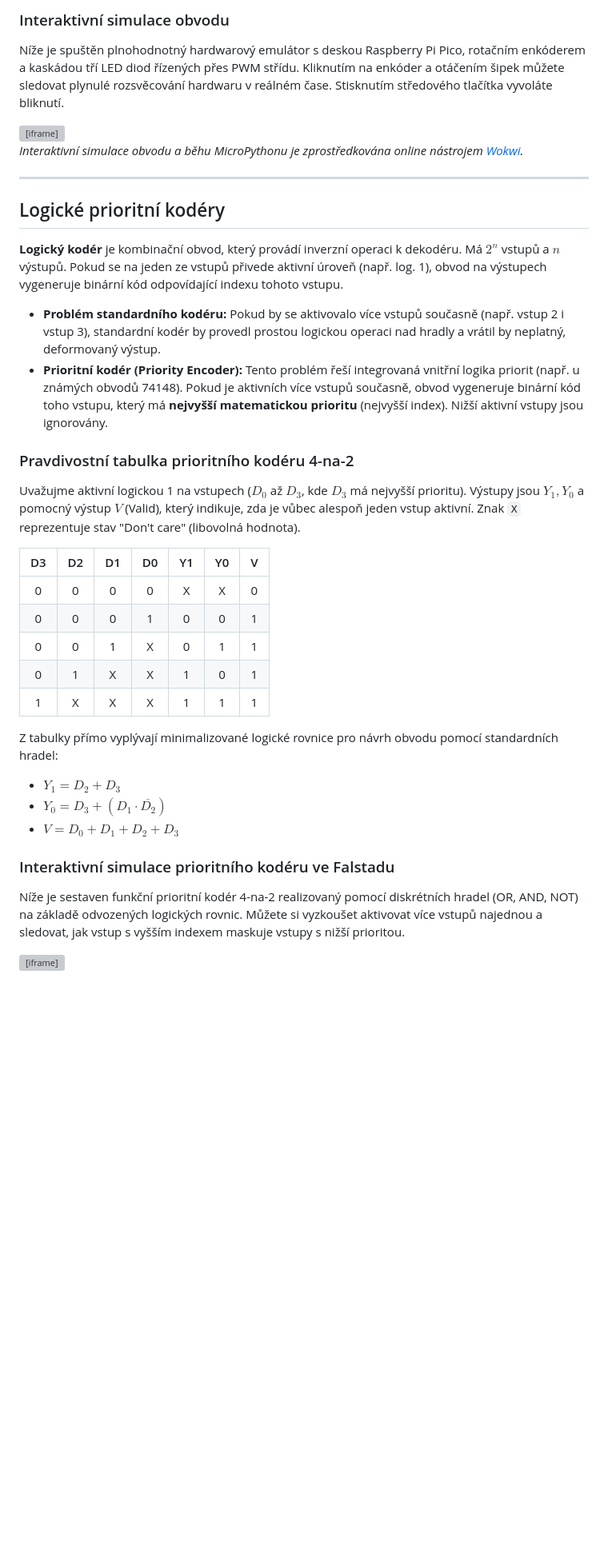
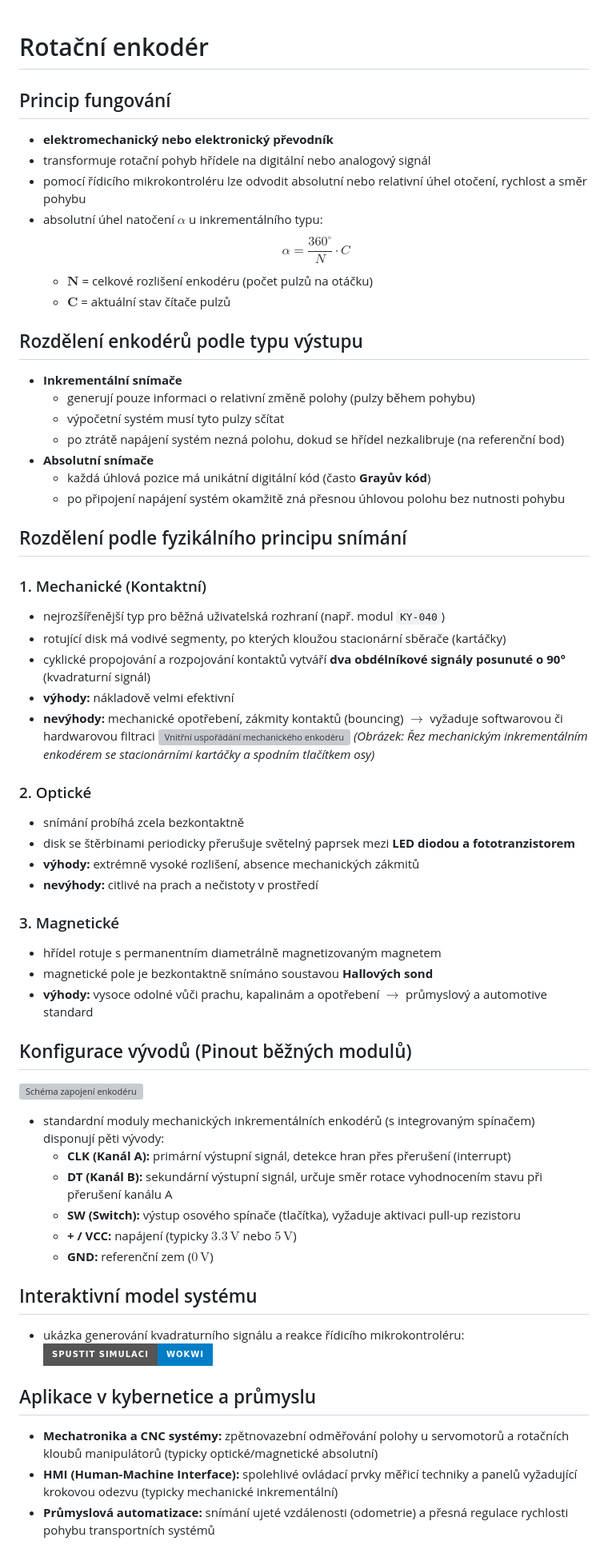
Before and after one commit to Kybernetika-SPSE/RP_Podplesky_Wall-E, a Markdown page: nevim.md, the part around one of its changes. Shown at 80% size. Rendered like a GitHub page; badges without logos; blank space fills up the shorter version; grey boxes are pictures that could not be loaded.

```diff
--- a/nevim.md
+++ b/nevim.md
@@ -132,36 +1,50 @@ while True:
-### Interaktivní simulace obvodu
-Níže je spuštěn plnohodnotný hardwarový emulátor s deskou Raspberry Pi Pico, rotačním enkóderem a kaskádou tří LED diod řízených přes PWM střídu. Kliknutím na enkóder a otáčením šipek můžete sledovat plynulé rozsvěcování hardwaru v reálném čase. Stisknutím středového tlačítka vyvoláte bliknutí.
-
-<iframe src="https://wokwi.com/projects/466996791548049409?embed=1" width="100%" height="600px" style="border:1px solid #ccc;"></iframe>
-
-*Interaktivní simulace obvodu a běhu MicroPythonu je zprostředkována online nástrojem [Wokwi](https://wokwi.com).*
-
----
-
-## Logické prioritní kodéry
-
-**Logický kodér** je kombinační obvod, který provádí inverzní operaci k dekodéru. Má $2^n$ vstupů a $n$ výstupů. Pokud se na jeden ze vstupů přivede aktivní úroveň (např. log. 1), obvod na výstupech vygeneruje binární kód odpovídající indexu tohoto vstupu.
-
-* **Problém standardního kodéru:** Pokud by se aktivovalo více vstupů současně (např. vstup 2 i vstup 3), standardní kodér by provedl prostou logickou operaci nad hradly a vrátil by neplatný, deformovaný výstup.
-* **Prioritní kodér (Priority Encoder):** Tento problém řeší integrovaná vnitřní logika priorit (např. u známých obvodů 74148). Pokud je aktivních více vstupů současně, obvod vygeneruje binární kód toho vstupu, který má **nejvyšší matematickou prioritu** (nejvyšší index). Nižší aktivní vstupy jsou ignorovány.
-
-### Pravdivostní tabulka prioritního kodéru 4-na-2
-Uvažujme aktivní logickou 1 na vstupech ($D_0$ až $D_3$, kde $D_3$ má nejvyšší prioritu). Výstupy jsou $Y_1, Y_0$ a pomocný výstup $V$ (Valid), který indikuje, zda je vůbec alespoň jeden vstup aktivní. Znak `X` reprezentuje stav "Don't care" (libovolná hodnota).
-
-| D3 | D2 | D1 | D0 | Y1 | Y0 | V |
-|:--:|:--:|:--:|:--:|:--:|:--:|:--:|
-| 0  | 0  | 0  | 0  | X  | X  | 0  |
-| 0  | 0  | 0  | 1  | 0  | 0  | 1  |
-| 0  | 0  | 1  | X  | 0  | 1  | 1  |
-| 0  | 1  | X  | X  | 1  | 0  | 1  |
-| 1  | X  | X  | X  | 1  | 1  | 1  |
-
-Z tabulky přímo vyplývají minimalizované logické rovnice pro návrh obvodu pomocí standardních hradel:
-* $Y_1 = D_2 + D_3$
-* $Y_0 = D_3 + (D_1 \cdot \overline{D_2})$
-* $V = D_0 + D_1 + D_2 + D_3$
-
-### Interaktivní simulace prioritního kodéru ve Falstadu
-Níže je sestaven funkční prioritní kodér 4-na-2 realizovaný pomocí diskrétních hradel (OR, AND, NOT) na základě odvozených logických rovnic. Můžete si vyzkoušet aktivovat více vstupů najednou a sledovat, jak vstup s vyšším indexem maskuje vstupy s nižší prioritou.
-
-<iframe src="https://wokwi.com/projects/466997191099631617?embed=1" width="100%" height="500px" style="border:1px solid #ccc;"></iframe>
+# Rotační enkodér
+## Princip fungování
+- **elektromechanický nebo elektronický převodník**
+- transformuje rotační pohyb hřídele na digitální nebo analogový signál
+- pomocí řídicího mikrokontroléru lze odvodit absolutní nebo relativní úhel otočení, rychlost a směr pohybu
+- absolutní úhel natočení $\alpha$ u inkrementálního typu:
+  $$ \alpha = \frac{360^\circ}{N} \cdot C $$
+  - $\mathbf{N}$ = celkové rozlišení enkodéru (počet pulzů na otáčku)
+  - $\mathbf{C}$ = aktuální stav čítače pulzů
+## Rozdělení enkodérů podle typu výstupu
+- **Inkrementální snímače**
+  - generují pouze informaci o relativní změně polohy (pulzy během pohybu)
+  - výpočetní systém musí tyto pulzy sčítat
+  - po ztrátě napájení systém nezná polohu, dokud se hřídel nezkalibruje (na referenční bod)
+- **Absolutní snímače**
+  - každá úhlová pozice má unikátní digitální kód (často **Grayův kód**)
+  - po připojení napájení systém okamžitě zná přesnou úhlovou polohu bez nutnosti pohybu
+## Rozdělení podle fyzikálního principu snímání
+### 1. Mechanické (Kontaktní)
+- nejrozšířenější typ pro běžná uživatelská rozhraní (např. modul `KY-040`)
+- rotující disk má vodivé segmenty, po kterých kloužou stacionární sběrače (kartáčky)
+- cyklické propojování a rozpojování kontaktů vytváří **dva obdélníkové signály posunuté o 90°** (kvadraturní signál)
+- **výhody:** nákladově velmi efektivní
+- **nevýhody:** mechanické opotřebení, zákmity kontaktů (bouncing) $\rightarrow$ vyžaduje softwarovou či hardwarovou filtraci
+![Vnitřní uspořádání mechanického enkodéru](..Schema_enkoder.png ":class=no-invert")
+*(Obrázek: Řez mechanickým inkrementálním enkodérem se stacionárními kartáčky a spodním tlačítkem osy)*
+### 2. Optické
+- snímání probíhá zcela bezkontaktně
+- disk se štěrbinami periodicky přerušuje světelný paprsek mezi **LED diodou a fototranzistorem**
+- **výhody:** extrémně vysoké rozlišení, absence mechanických zákmitů
+- **nevýhody:** citlivé na prach a nečistoty v prostředí
+### 3. Magnetické
+- hřídel rotuje s permanentním diametrálně magnetizovaným magnetem
+- magnetické pole je bezkontaktně snímáno soustavou **Hallových sond**
+- **výhody:** vysoce odolné vůči prachu, kapalinám a opotřebení $\rightarrow$ průmyslový a automotive standard
+## Konfigurace vývodů (Pinout běžných modulů)
+![Schéma zapojení enkodéru](..schema_zapojeni.png ":class=no-invert")
+- standardní moduly mechanických inkrementálních enkodérů (s integrovaným spínačem) disponují pěti vývody:
+  - **CLK (Kanál A):** primární výstupní signál, detekce hran přes přerušení (interrupt)
+  - **DT (Kanál B):** sekundární výstupní signál, určuje směr rotace vyhodnocením stavu při přerušení kanálu A
+  - **SW (Switch):** výstup osového spínače (tlačítka), vyžaduje aktivaci pull-up rezistoru
+  - **+ / VCC:** napájení (typicky $3.3\,\mathrm{V}$ nebo $5\,\mathrm{V}$)
+  - **GND:** referenční zem ($0\,\mathrm{V}$)
+## Interaktivní model systému
+- ukázka generování kvadraturního signálu a reakce řídicího mikrokontroléru:
+  [![Spustit simulaci na Wokwi](https://img.shields.io/badge/Spustit_Simulaci-Wokwi-blue?style=for-the-badge&logo=appveyor)](https://wokwi.com/projects/466997191099631617)
+## Aplikace v kybernetice a průmyslu
+- **Mechatronika a CNC systémy:** zpětnovazební odměřování polohy u servomotorů a rotačních kloubů manipulátorů (typicky optické/magnetické absolutní)
+- **HMI (Human-Machine Interface):** spolehlivé ovládací prvky měřicí techniky a panelů vyžadující krokovou odezvu (typicky mechanické inkrementální)
+- **Průmyslová automatizace:** snímání ujeté vzdálenosti (odometrie) a přesná regulace rychlosti pohybu transportních systémů
```
Also changed, not shown: other parts of nevim.md (+0 -131 lines).
